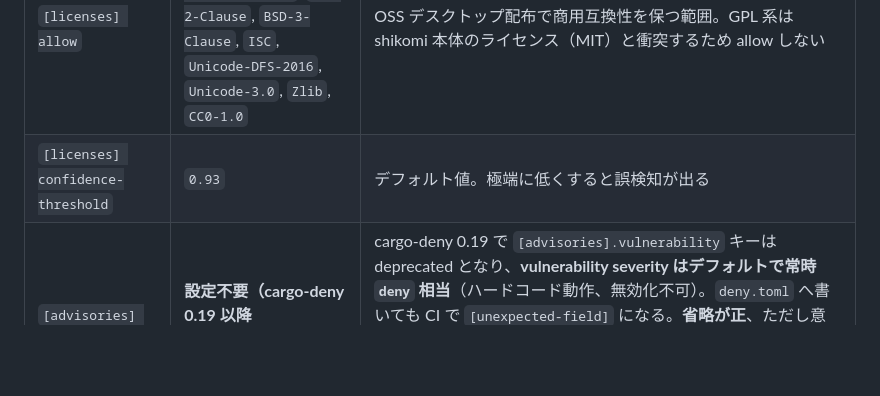
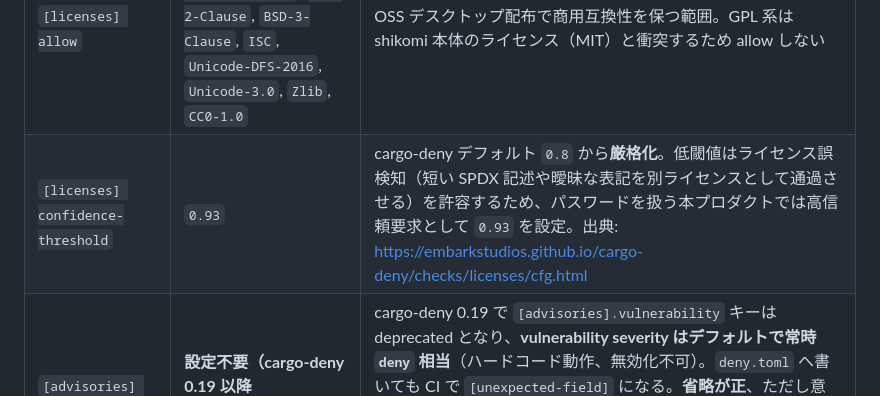
Before and after one commit to shikomi-dev/shikomi, a Markdown page: docs/architecture/tech-stack.md, the part around the change. Rendered like a GitHub page; blank space fills up the shorter version.

Commit message:
docs(tech-stack): §4.3 confidence-threshold 根拠欄の事実誤認修正
ペテルギウス指摘①対応:
- 「デフォルト値」は誤り。cargo-deny の confidence-threshold デフォルトは
  0.8（公式ドキュメント確認済み）
- 0.93 はデフォルトより意図的に厳格化した値であることを明示
- 低閾値がライセンス誤検知を許容する具体的リスク（短い SPDX 記述・曖昧な表記が
  別ライセンスとして通過）を根拠に盛り込み、後続開発者が「デフォルトで十分」と
  誤判断する経路を断つ
- cargo-deny 公式ドキュメントへの出典リンクを追加

Co-Authored-By: Claude Opus 4.7 <noreply@anthropic.com>

```diff
--- a/docs/architecture/tech-stack.md
+++ b/docs/architecture/tech-stack.md
@@ -246,7 +246,7 @@ flowchart LR
 | セクション | 初期方針 | 根拠 |
 |----------|---------|------|
 | `[licenses] allow` | `MIT`, `Apache-2.0`, `Apache-2.0 WITH LLVM-exception`, `BSD-2-Clause`, `BSD-3-Clause`, `ISC`, `Unicode-DFS-2016`, `Unicode-3.0`, `Zlib`, `CC0-1.0` | OSS デスクトップ配布で商用互換性を保つ範囲。GPL 系は shikomi 本体のライセンス（MIT）と衝突するため allow しない |
-| `[licenses] confidence-threshold` | `0.93` | デフォルト値。極端に低くすると誤検知が出る |
+| `[licenses] confidence-threshold` | `0.93` | cargo-deny デフォルト `0.8` から**厳格化**。低閾値はライセンス誤検知（短い SPDX 記述や曖昧な表記を別ライセンスとして通過させる）を許容するため、パスワードを扱う本プロダクトでは高信頼要求として `0.93` を設定。出典: https://embarkstudios.github.io/cargo-deny/checks/licenses/cfg.html |
 | `[advisories] vulnerability` | **設定不要（cargo-deny 0.19 以降 deprecated、常時 `deny` 相当で動作）** | cargo-deny 0.19 で `[advisories].vulnerability` キーは deprecated となり、**vulnerability severity はデフォルトで常時 `deny` 相当**（ハードコード動作、無効化不可）。`deny.toml` へ書いても CI で `[unexpected-field]` になる。**省略が正**、ただし意図を明示するため `deny.toml` に短いコメントで「vulnerability は deprecated で常時 deny」と書き残す運用とする。出典: https://github.com/EmbarkStudios/cargo-deny/blob/main/CHANGELOG.md |
 | `[advisories] unmaintained` | **`"all"`（Issue #4 時点から）** | cargo-deny 0.19 で有効値が列挙型（`"all"` / `"workspace"` / `"transitive"` / `"none"`）に変更。`"all"` = workspace 直接・間接の全依存に対して unmaintained を `deny`。反転方式: 外せない個別 crate のみ `[advisories].ignore` に RustSec advisory ID を登録して**一時的に例外化**する（§4.3.1）。暗号クリティカル crate は **ignore リストへの追加を禁止**（§4.3.2） |
 | `[advisories] yanked` | `"deny"` | yanked 版を引いたままのビルドは再現不能 |
```
